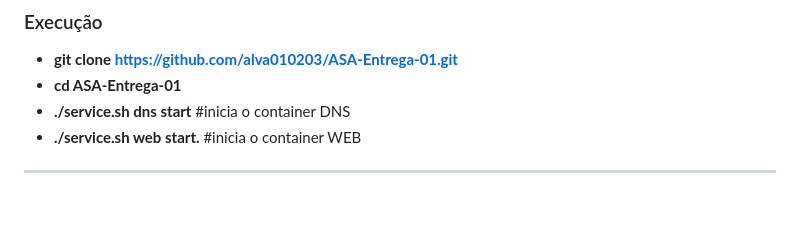
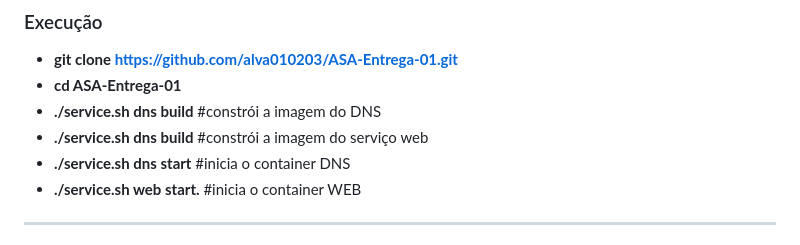
Before and after one commit to alva010203/ASA-Entrega-01, a Markdown page: README.md, the part around the change. Drawn GitHub-style; blank space fills up the shorter version.

```diff
--- a/README.md
+++ b/README.md
@@ -79,6 +79,8 @@ atividade-asa-01/               # Raiz do projeto da atividade ASA‑01
 ### Execução
 - **git clone https://github.com/alva010203/ASA-Entrega-01.git**
 - **cd ASA-Entrega-01**
+- **./service.sh dns build**    #constrói a imagem do DNS
+- **./service.sh dns build**    #constrói a imagem do serviço web
 - **./service.sh dns start**    #inicia o container DNS
 - **./service.sh web start.**   #inicia o container WEB
 
```
